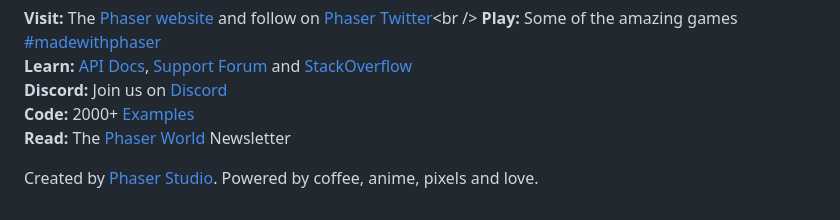
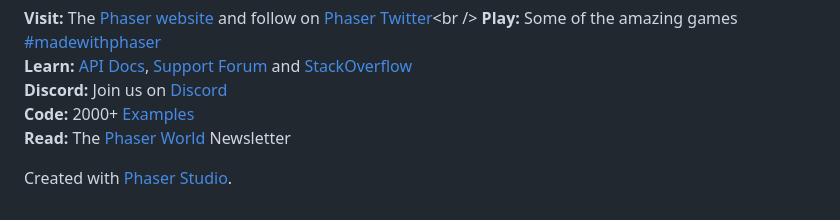
Before and after one commit to bittricky/tides-of-time, a Markdown page: README.md, the part around the change. GitHub-like rendering.

Commit message:
chore(docs): language

```diff
--- a/README.md
+++ b/README.md
@@ -214,4 +214,4 @@ They love to see what developers like you create with Phaser! It really motivate
 **Code:** 2000+ [Examples](https://labs.phaser.io)<br />
 **Read:** The [Phaser World](https://phaser.io/community/newsletter) Newsletter<br />
 
-Created by [Phaser Studio](mailto:support@phaser.io). Powered by coffee, anime, pixels and love.
+Created with [Phaser Studio](mailto:support@phaser.io).
```
